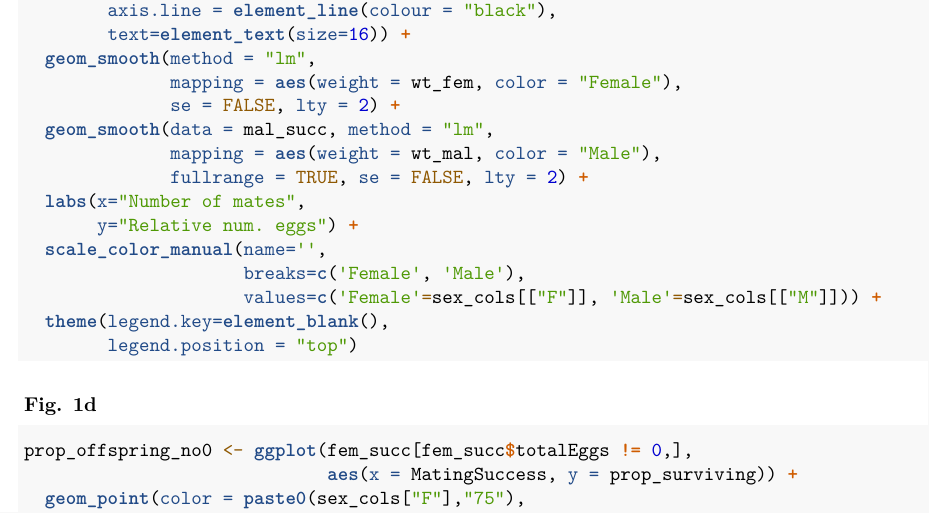
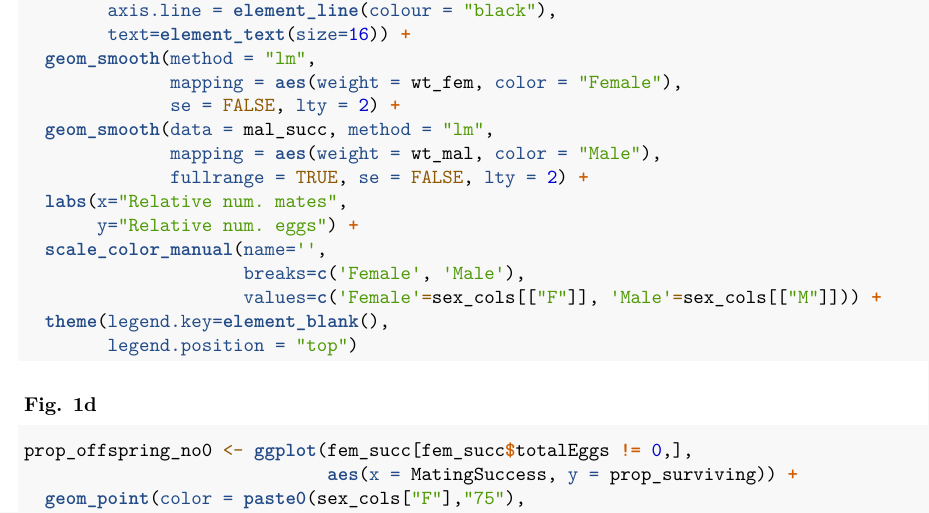
Before and after one commit to flanagan-lab/pipefish_sbge, an R Markdown document (syngnathus/docs/Creating_figures_floridae_ms.Rmd): part of page 2 of 15, cut so that both start at the same text. Rendered offline with R 4.5, knitr and Pandoc, then LaTeX, with nearby package versions.

Commit message:
changing axis label to read relative num mates for Fig 1C and 1D

```diff
--- a/syngnathus/docs/Creating_figures_floridae_ms.Rmd
+++ b/syngnathus/docs/Creating_figures_floridae_ms.Rmd
@@ -107,7 +107,7 @@ bateman <- ggplot(data = fem_succ, aes(x = MatingSuccess, y = relative_fit)) +
   geom_smooth(data = mal_succ, method = "lm",
               mapping = aes(weight = wt_mal, color = "Male"),
               fullrange = TRUE, se = FALSE, lty = 2) +
-  labs(x="Number of mates",
+  labs(x="Relative num. mates",
        y="Relative num. eggs") +
   scale_color_manual(name='',
                      breaks=c('Female', 'Male'),
```
Also changed, not shown: syngnathus/docs/Creating_figures_floridae_ms.Rmd (2 more changed lines).
